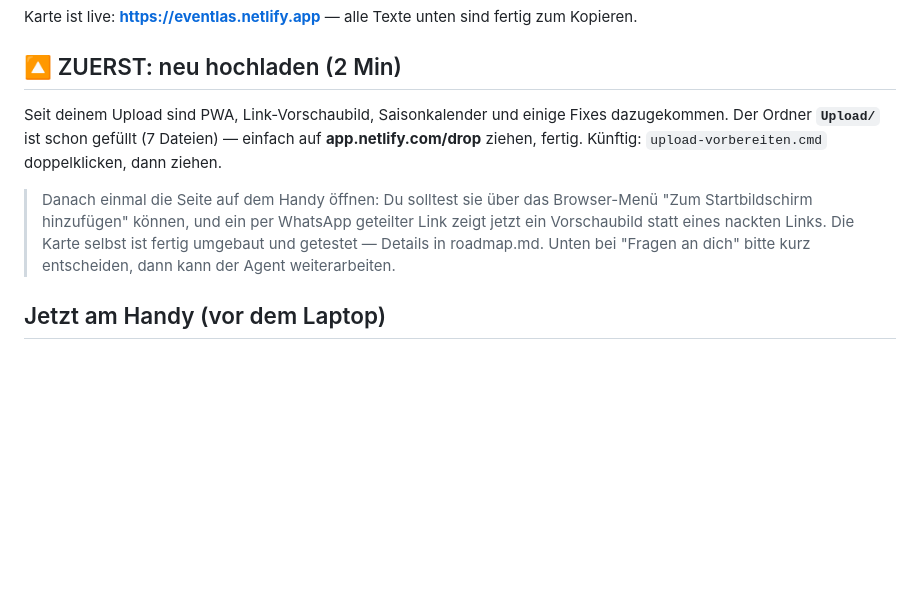
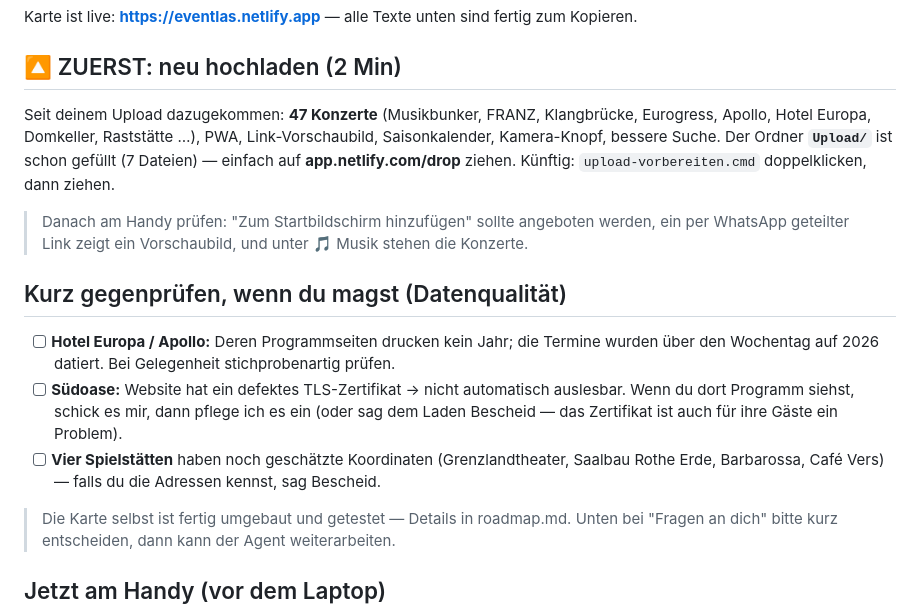
Before and after one commit to AgentKolja/eventlas, a Markdown page: todos.md, the part around the change. Drawn GitHub-style; blank space fills up the shorter version.

```diff
--- a/todos.md
+++ b/todos.md
@@ -3,12 +3,21 @@
 Karte ist live: **https://eventlas.netlify.app** — alle Texte unten sind fertig zum Kopieren.
 
 ## 🔼 ZUERST: neu hochladen (2 Min)
-Seit deinem Upload sind PWA, Link-Vorschaubild, Saisonkalender und einige Fixes dazugekommen.
-Der Ordner **`Upload/`** ist schon gefüllt (7 Dateien) — einfach auf **app.netlify.com/drop**
-ziehen, fertig. Künftig: `upload-vorbereiten.cmd` doppelklicken, dann ziehen.
-> Danach einmal die Seite auf dem Handy öffnen: Du solltest sie über das Browser-Menü
-> "Zum Startbildschirm hinzufügen" können, und ein per WhatsApp geteilter Link zeigt jetzt
-> ein Vorschaubild statt eines nackten Links.
+Seit deinem Upload dazugekommen: **47 Konzerte** (Musikbunker, FRANZ, Klangbrücke, Eurogress,
+Apollo, Hotel Europa, Domkeller, Raststätte …), PWA, Link-Vorschaubild, Saisonkalender,
+Kamera-Knopf, bessere Suche. Der Ordner **`Upload/`** ist schon gefüllt (7 Dateien) — einfach auf
+**app.netlify.com/drop** ziehen. Künftig: `upload-vorbereiten.cmd` doppelklicken, dann ziehen.
+> Danach am Handy prüfen: "Zum Startbildschirm hinzufügen" sollte angeboten werden, ein per
+> WhatsApp geteilter Link zeigt ein Vorschaubild, und unter 🎵 Musik stehen die Konzerte.
+
+## Kurz gegenprüfen, wenn du magst (Datenqualität)
+- [ ] **Hotel Europa / Apollo:** Deren Programmseiten drucken kein Jahr; die Termine wurden über
+      den Wochentag auf 2026 datiert. Bei Gelegenheit stichprobenartig prüfen.
+- [ ] **Südoase:** Website hat ein defektes TLS-Zertifikat → nicht automatisch auslesbar. Wenn du
+      dort Programm siehst, schick es mir, dann pflege ich es ein (oder sag dem Laden Bescheid —
+      das Zertifikat ist auch für ihre Gäste ein Problem).
+- [ ] **Vier Spielstätten** haben noch geschätzte Koordinaten (Grenzlandtheater, Saalbau Rothe
+      Erde, Barbarossa, Café Vers) — falls du die Adressen kennst, sag Bescheid.
 > Die Karte selbst ist fertig umgebaut und getestet — Details in roadmap.md.
 > Unten bei "Fragen an dich" bitte kurz entscheiden, dann kann der Agent weiterarbeiten.
 
```
Also changed, not shown: roadmap.md (+25 -3 lines).
